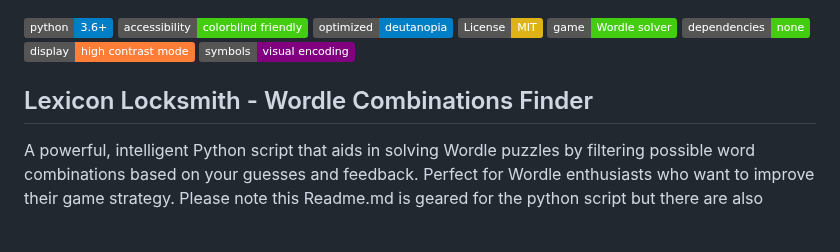
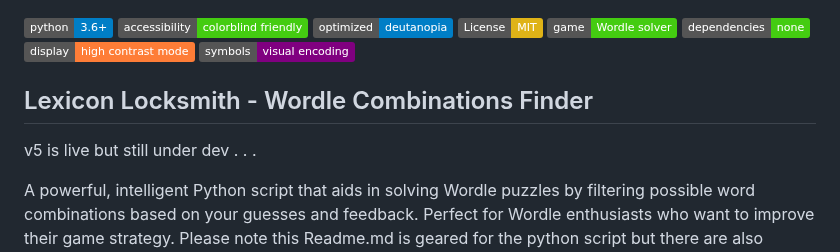
Before and after one commit to wifiknight45/lexicon_locksmith, a Markdown page: README.md, the part around the change. Drawn GitHub-style; badges without logos; blank space fills up the shorter version.

Commit message:
Revise README for version 5 and project overview
Updated README to reflect version 5 and clarify project details.

```diff
--- a/README.md
+++ b/README.md
@@ -7,7 +7,10 @@
 [![No Dependencies](https://img.shields.io/badge/dependencies-none-success.svg)](https://github.com/wifiknight45/lexicon_locksmith)
 [![High Contrast](https://img.shields.io/badge/display-high%20contrast%20mode-orange.svg)](https://github.com/wifiknight45/lexicon_locksmith)
 [![Symbol Support](https://img.shields.io/badge/symbols-visual%20encoding-purple.svg)](https://github.com/wifiknight45/lexicon_locksmith)
+
 ## Lexicon Locksmith - Wordle Combinations Finder
+
+v5 is live but still under dev . . .
 
 A powerful, intelligent Python script that aids in solving Wordle puzzles by filtering possible word combinations based on your guesses and feedback. Perfect for Wordle enthusiasts who want to improve their game strategy. Please note this Readme.md is geared for the python script but there are also versions in C# and Visual Basic etc.
 
```
